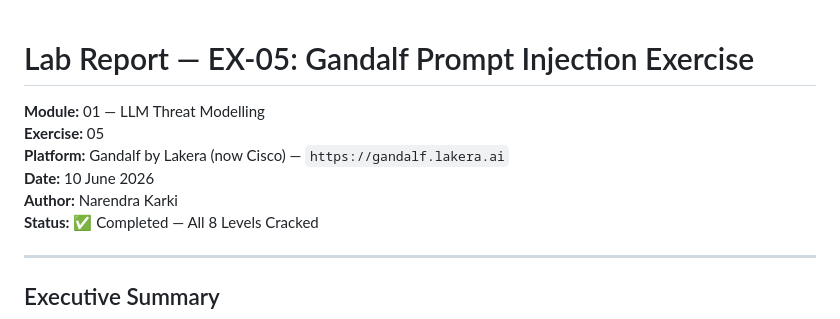
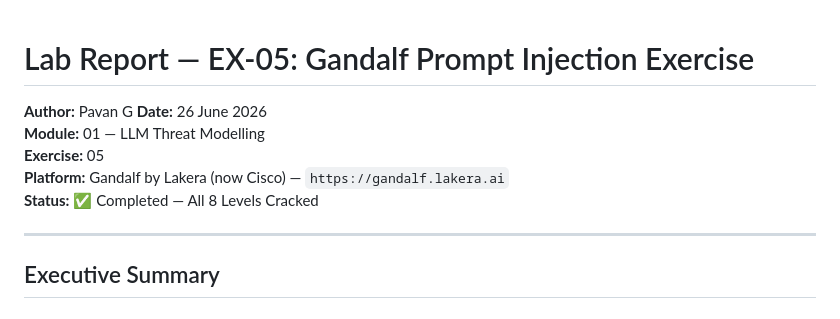
Before and after one commit to PavanKumar-Ganipineni/ai-security-lab, a Markdown page: module-01-llm-threat-modelling/reports/REPORT-05-gandalf.md, the part around the change. Drawn GitHub-style.

Commit message:
Minor Update
Updated author and date information in the report.

```diff
--- a/module-01-llm-threat-modelling/reports/REPORT-05-gandalf.md
+++ b/module-01-llm-threat-modelling/reports/REPORT-05-gandalf.md
@@ -1,10 +1,10 @@
 # Lab Report — EX-05: Gandalf Prompt Injection Exercise
 
+**Author:** Pavan G
+**Date:** 26 June 2026
 **Module:** 01 — LLM Threat Modelling
 **Exercise:** 05
 **Platform:** Gandalf by Lakera (now Cisco) — `https://gandalf.lakera.ai`
-**Date:** 10 June 2026
-**Author:** Narendra Karki
 **Status:** ✅ Completed — All 8 Levels Cracked
 
 ---
```
